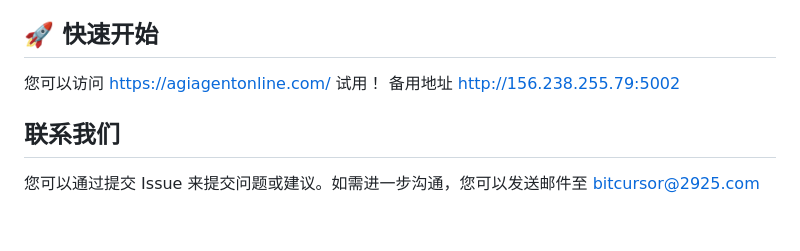
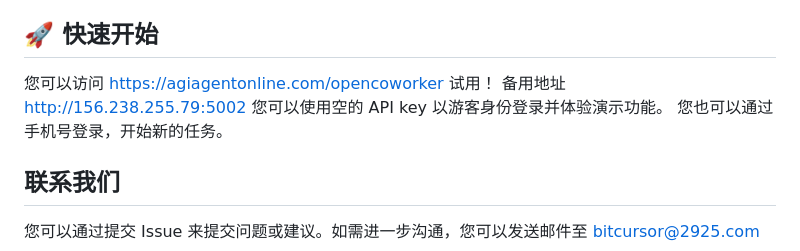
Before and after one commit to cowork-studio/Claude-Cowork-For-Office, a Markdown page: README_zh.md, the part around the change. Drawn GitHub-style; blank space fills up the shorter version.

Commit message:
updated website

```diff
--- a/README_zh.md
+++ b/README_zh.md
@@ -309,8 +309,10 @@ Open Cowork 现在支持在代码中直接作为 Python 库调用，提供类似
 - ⚡ 动态工具发现和注册
 
 ## 🚀 快速开始
-您可以访问 https://agiagentonline.com/ 试用！
+您可以访问 https://agiagentonline.com/opencoworker 试用！
 备用地址 http://156.238.255.79:5002
+您可以使用空的 API key 以游客身份登录并体验演示功能。
+您也可以通过手机号登录，开始新的任务。
 
 ## 联系我们
 您可以通过提交 Issue 来提交问题或建议。如需进一步沟通，您可以发送邮件至 bitcursor@2925.com
```
Also changed, not shown: README.md (+1 -1 lines).
